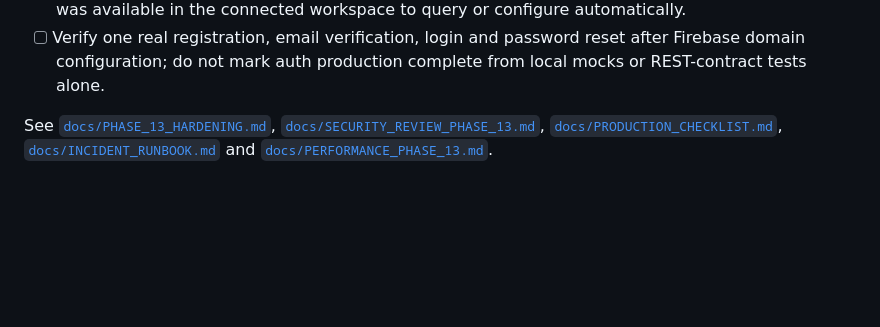
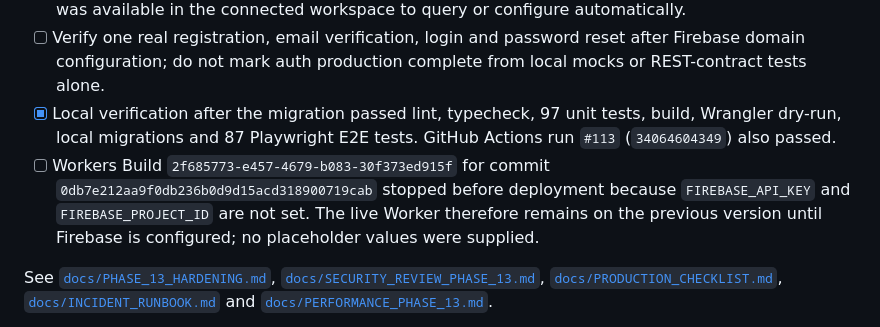
Before and after one commit to Mairon31/sourceboard, a Markdown page: docs/IMPLEMENTATION_PROGRESS.md, the part around the change. Rendered like a GitHub page; blank space fills up the shorter version.

Commit message:
docs: record Firebase deployment blocker

```diff
--- a/docs/IMPLEMENTATION_PROGRESS.md
+++ b/docs/IMPLEMENTATION_PROGRESS.md
@@ -484,6 +484,14 @@ Implemented on the stacked `phase-13-hardening` branch:
 - [ ] Verify one real registration, email verification, login and password
       reset after Firebase domain configuration; do not mark auth production
       complete from local mocks or REST-contract tests alone.
+- [x] Local verification after the migration passed lint, typecheck, 97 unit
+      tests, build, Wrangler dry-run, local migrations and 87 Playwright E2E
+      tests. GitHub Actions run `#113` (`34064604349`) also passed.
+- [ ] Workers Build `2f685773-e457-4679-b083-30f373ed915f` for commit
+      `0db7e212aa9f0db236b0d9d15acd318900719cab` stopped before deployment
+      because `FIREBASE_API_KEY` and `FIREBASE_PROJECT_ID` are not set. The
+      live Worker therefore remains on the previous version until Firebase is
+      configured; no placeholder values were supplied.
 
 See [`docs/PHASE_13_HARDENING.md`](PHASE_13_HARDENING.md),
 [`docs/SECURITY_REVIEW_PHASE_13.md`](SECURITY_REVIEW_PHASE_13.md),
```
Also changed, not shown: docs/PHASE_13_HARDENING.md (+4 -3 lines).
